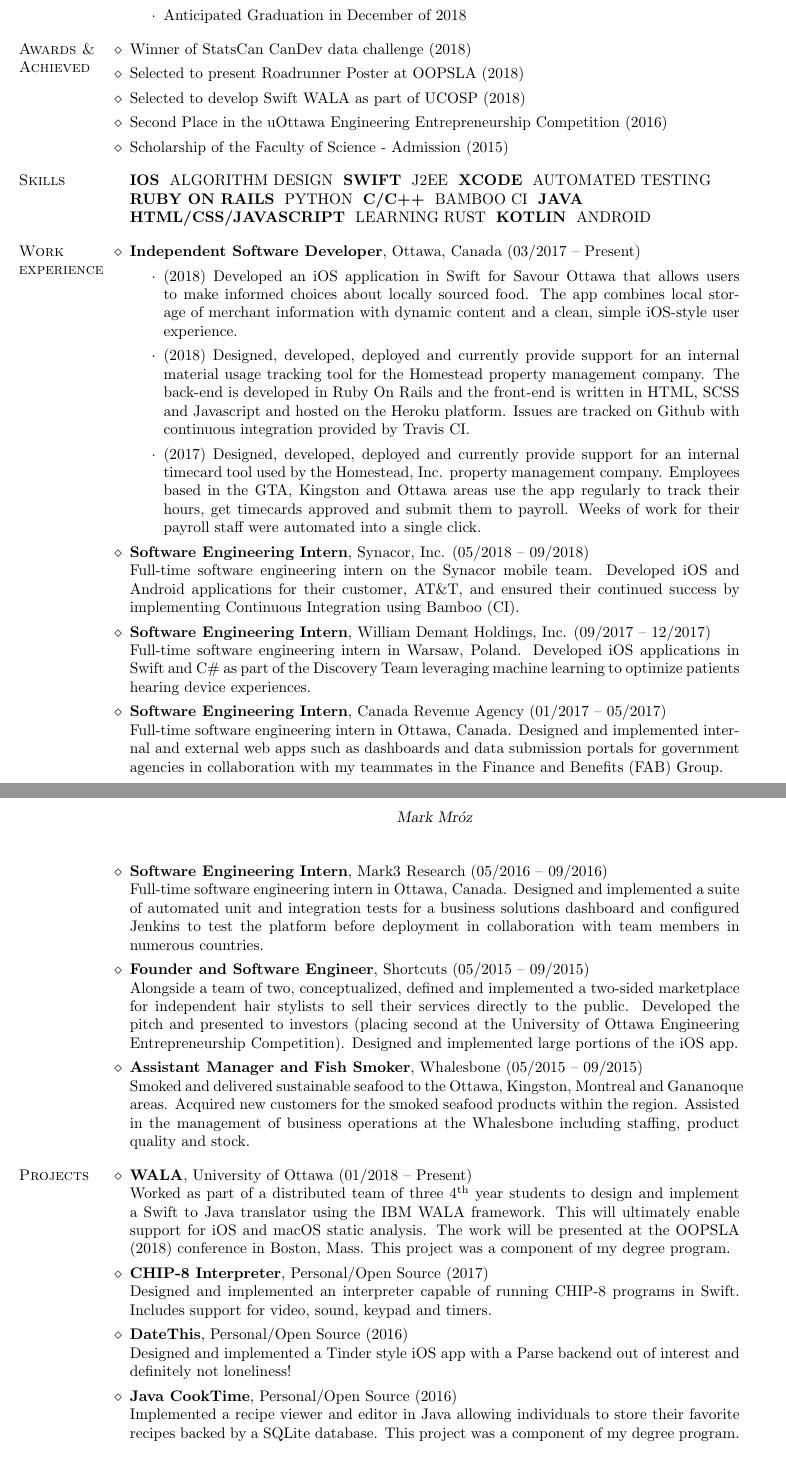
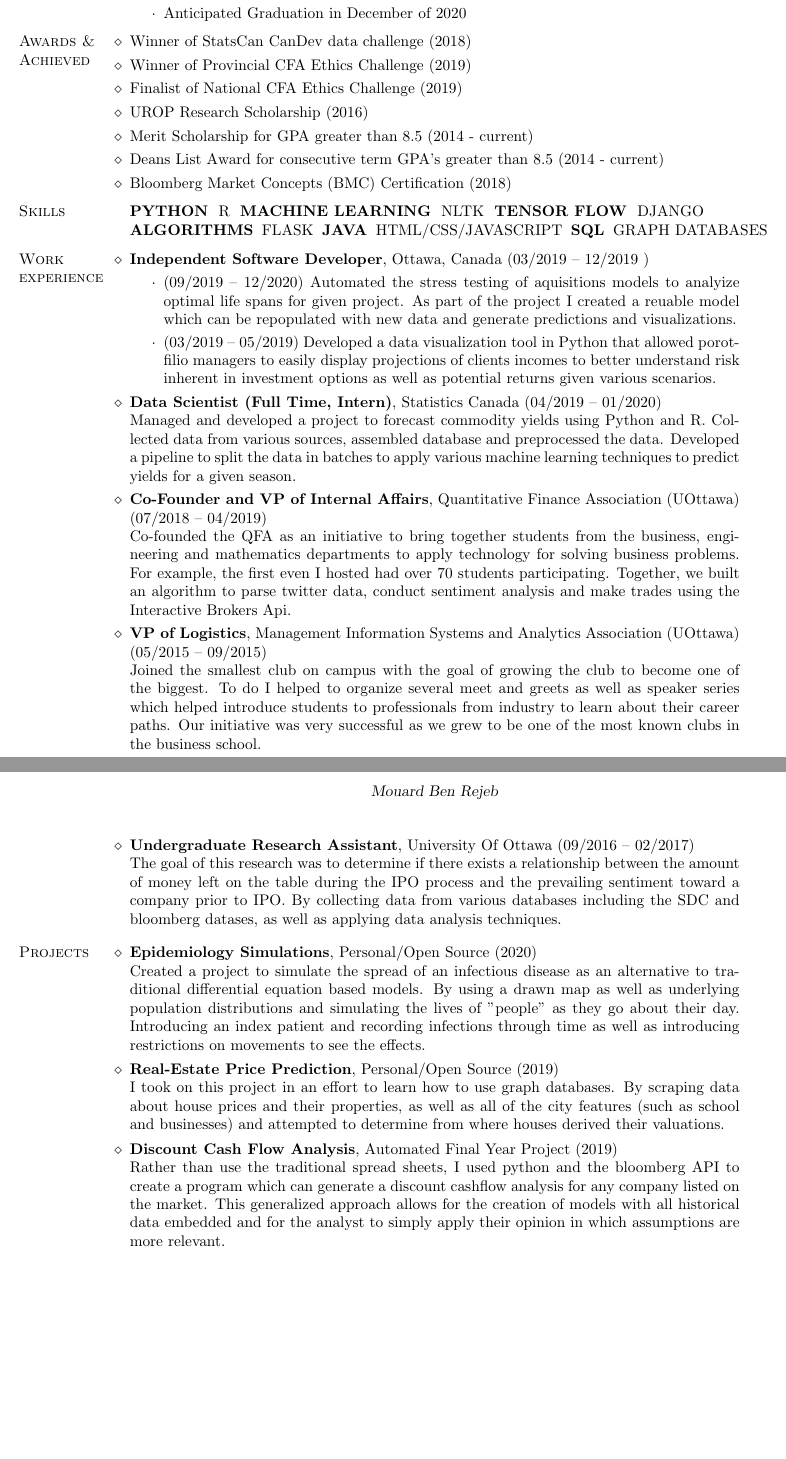
Before and after one commit to mmroz/Resume, a LaTeX CV (mark-resume.tex): two parts of pages 1 and 2 of 2, joined at a grey line, cut so that both start at the same text, the shorter picture padded with empty space. Compiled offline with pdfLaTeX.

Commit message:
Mouards resume

```diff
--- a/mark-resume.tex
+++ b/mark-resume.tex
@@ -20,14 +20,13 @@
 \newcommand{\third}{$3^{\mbox{\scriptsize rd}}$\ }
 \newcommand{\fourth}{$4^{\mbox{\scriptsize th}}$\ }
 
-\author{Mark Mr\'oz}
+\author{Mouard Ben Rejeb}
 % ---- Address --------------------------------------------------------
 
 \address{
-    \faEnvelopeSquare \quad \mbox{\small\tt markmroz95@gmail.com}\\
-    \faPhoneSquare \quad (613) 983-1908\\
-    \faLinkedinSquare \quad \mbox{\small\tt http://linkedin.com/in/mark-mroz}\\
-    \faGithubSquare \quad \mbox{\small\tt http://github.com/mmroz}}
+    \faEnvelopeSquare \quad \mbox{\small\tt mourad.ben.rejeb98@gmail.com}\\
+    \faPhoneSquare \quad (613) 620-9854\\
+    \faGithubSquare \quad \mbox{\small\tt http://github.com/mouradbenr}}
 
 \begin{document}
 \maketitle
@@ -39,3 +38 @@
 \begin{itemize}
-\item Bachelor of Science in Software Engineering
-\item Anticipated Graduation in December of 2018
@@ -42,12 +42,17 @@
+\begin{itemize}
+\item Bachelors of Science in Mathematics, Specialization in Statistics
+\item Anticipated Graduation in December of 2020
 \end{itemize}
 \end{category}
 
 \begin{category}{Awards \&\\ Achieved}
   \citemnotbold{ Winner of StatsCan CanDev data challenge (2018) }
-  \citemnotbold{ Selected to present Roadrunner Poster at OOPSLA (2018) }
-  \citemnotbold{ Selected to develop Swift WALA as part of UCOSP (2018) }
-  \citemnotbold{ Second Place in the uOttawa Engineering Entrepreneurship Competition (2016) }
-  \citemnotbold{ Scholarship of the Faculty of Science - Admission (2015) }
+  \citemnotbold{ Winner of Provincial CFA Ethics Challenge (2019) }
+  \citemnotbold{ Finalist of National CFA Ethics Challenge (2019) }
+  \citemnotbold{ UROP Research Scholarship (2016) }
+  \citemnotbold{ Merit Scholarship for GPA greater than 8.5 (2014 - current) }
+  \citemnotbold{ Deans List Award for consecutive term GPA's greater than 8.5 (2014 - current) }
+  \citemnotbold{ Bloomberg Market Concepts (BMC) Certification (2018) }
 \end{category}
 
 % ---- Skills ---------------------------------------------------
@@ -55,102 +60,79 @@
 \begin{category}{Skills}
   \newcommand{\skill}[1] {\mbox{\uppercase{{#1}}\ }}
   \citemnobullet{%
-    \skill{\textbf{iOS}}
-    \skill{Algorithm Design}
-    \skill{\textbf{Swift}}
-    \skill{J2EE}
-    \skill{\textbf{Xcode}}
-    \skill{Automated Testing}
+    \skill{\textbf{Python}}
+    \skill{R}
+    \skill{\textbf{Machine Learning}}
+    \skill{NLTK}
+    \skill{\textbf{Tensor Flow}}
+    \skill{Django}
     \newline
-    \skill{\textbf{Ruby on Rails}}
-    \skill{Python}
-    \skill{\textbf{C/C++}}
-    \skill{Bamboo CI}
-	\skill{\textbf{Java}}
-    \newline
-    \skill{\textbf{HTML/CSS/JavaScript}}
-    \skill{Learning Rust}
-    \skill{\textbf{Kotlin}}
-    \skill{Android}
+    \skill{\textbf{Algorithms}}
+    \skill{Flask}
+    \skill{\textbf{Java}}
+    \skill{HTML/CSS/Javascript}
+    \skill{\textbf{SQL}}
+    \skill{Graph Databases}
   }
 \end{category}
 
 % ----- Employment --------------------------------------------
 
 \begin{category}{Work \\experience}
-\citem{Independent Software Developer}, Ottawa, Canada (03/2017 -- Present)
+
+\citem{Independent Software Developer}, Ottawa, Canada (03/2019 -- 12/2019 )
 \begin{itemize}
-  \item (2018) Developed an iOS application in Swift for Savour Ottawa that allows
-    users to make informed choices about locally sourced food. The app combines
-    local storage of merchant information with dynamic content and a clean,
-    simple iOS-style user experience.
-  \item (2018) Designed, developed, deployed and currently provide support for an
-    internal material usage tracking tool for the Homestead property management
-    company. The back-end is developed in Ruby On Rails and the front-end is written
-    in HTML, SCSS and Javascript and hosted on the Heroku platform. Issues are tracked
-    on Github with continuous integration provided by Travis CI.
-  \item (2017) Designed, developed, deployed and currently provide support for an
-    internal timecard tool used by the Homestead, Inc. property management company.
-    Employees based in the GTA, Kingston and Ottawa areas use the app regularly to
-    track their hours, get timecards approved and submit them to payroll.
-    Weeks of work for their payroll staff were automated into a single click.
-  \end{itemize}
-\citem{Software Engineering Intern}, Synacor, Inc. (05/2018 -- 09/2018)\\
-Full-time software engineering intern on the Synacor mobile team.
-Developed iOS and Android applications for their customer, AT\&T, and ensured
-their continued success by implementing Continuous Integration using Bamboo (CI).
-\citem{Software Engineering Intern}, William Demant Holdings, Inc. (09/2017 -- 12/2017)\\
-Full-time software engineering intern in Warsaw, Poland.
-Developed iOS applications in Swift and C\# as part of the Discovery Team leveraging machine
-learning to optimize patients hearing device experiences.
-\citem{Software Engineering Intern}, Canada Revenue Agency (01/2017 -- 05/2017)\\
-Full-time software engineering intern in Ottawa, Canada. Designed and implemented internal
-and external web apps such as dashboards and data submission portals for government agencies
-in collaboration with my teammates in the Finance and Benefits (FAB) Group.
-\citem{Software Engineering Intern}, Mark3 Research (05/2016 -- 09/2016)\\
-Full-time software engineering intern in Ottawa, Canada. Designed and implemented a suite
-of automated unit and integration tests for a business solutions dashboard and configured
-Jenkins to test the platform before deployment in collaboration with team members in
-numerous countries.
-\citem{Founder and Software Engineer}, Shortcuts (05/2015 -- 09/2015)\\
-Alongside a team of two, conceptualized, defined and implemented a two-sided marketplace for
-independent hair stylists to sell their services directly to the public. Developed
-the pitch and presented to investors (placing second at the University of
-Ottawa Engineering Entrepreneurship Competition).
-Designed and implemented large portions of the iOS app.
-\citem{Assistant Manager and Fish Smoker}, Whalesbone (05/2015 -- 09/2015)\\
-Smoked and delivered sustainable seafood to the Ottawa, Kingston, Montreal
-and Gananoque areas. Acquired new customers for the smoked seafood products within the region.
-Assisted in the management of business operations at the Whalesbone including staffing,
-product quality and stock.
+  \item (09/2019 -- 12/2020) Automated the stress testing of aquisitions
+   models to analyize optimal life spans for given project. As part of the project
+    I created a reuable model which can be repopulated with new data and generate predictions and visualizations.
+  \item (03/2019 -- 05/2019) Developed a data visualization tool in Python that allowed
+    porotfilio managers to easily display projections of clients incomes to better understand risk
+    inherent in investment options as well as potential returns given various scenarios.
+\end{itemize}
+
+\citem{Data Scientist (Full Time, Intern)}, Statistics Canada (04/2019 -- 01/2020)\\
+Managed and developed a project to forecast commodity yields using Python and R. Collected data
+from various sources, assembled database and preprocessed the data. Developed a pipeline to
+split the data in batches to apply various machine learning techniques to predict yields for a given
+season.
+
+\citem{Co-Founder and VP of Internal Affairs}, Quantitative Finance Association (UOttawa) (07/2018 -- 04/2019)\\
+Co-founded the QFA as an initiative to bring together students from the business, engineering
+ and mathematics departments to apply technology for solving business problems. For example,
+ the first even I hosted had over 70 students participating. Together, we built an algorithm to
+ parse twitter data, conduct sentiment analysis and make trades using the Interactive Brokers Api.
+
+\citem{VP of Logistics}, Management Information Systems and Analytics Association (UOttawa) (05/2015 -- 09/2015)\\
+Joined the smallest club on campus with the goal of growing the club to become one of the biggest.
+To do I helped to organize several meet and greets as well as speaker series which helped introduce
+students to professionals from industry to learn about their career paths. Our initiative was
+very successful as we grew to be one of the most known clubs in the business school.
+
+\citem{Undergraduate Research Assistant}, University Of Ottawa (09/2016 -- 02/2017)\\
+The goal of this research was to determine if there exists a relationship between
+the amount of money left on the table during the IPO process and the prevailing sentiment
+toward a company prior to IPO. By collecting data from various databases including the SDC and
+bloomberg datases, as well as applying data analysis techniques.
+
 \end{category}
-
-% ----- Publication --------------------------------------------
-
-% \begin{category}{Publication}
-% \citemnotbold{ M. Mroz and G. Franks}: \emph{A performance experiment system supporting fast mapping of system issues.}
-%     Presented at ValueTools 2009, October 20-22.
-% \end{category}
 
 % ----- Projects --------------------------------------------
 
 \begin{category}{Projects}
-\citem{WALA}, University of Ottawa (01/2018 -- Present)\\
-Worked as part of a distributed team of three \fourth year students to
-design and implement a Swift to Java translator using the IBM WALA framework.
-This will ultimately enable support for iOS and macOS static analysis.
-The work will be presented at the OOPSLA (2018) conference in Boston, Mass.
-This project was a component of my degree program.
-\citem {CHIP-8 Interpreter}, Personal/Open Source (2017)\\
-Designed and implemented an interpreter capable of running CHIP-8 programs in Swift.
-Includes support for video, sound, keypad and timers.
-\citem {DateThis}, Personal/Open Source (2016)\\
-Designed and implemented a Tinder style iOS app with a Parse backend out of interest and
-definitely not loneliness!
-\citem {Java CookTime}, Personal/Open Source (2016)\\
-Implemented a recipe viewer and editor in Java allowing individuals to store their
-favorite recipes backed by a SQLite database.
-This project was a component of my degree program.
+\citem{Epidemiology Simulations}, Personal/Open Source (2020)\\
+  Created a project to simulate the spread of an infectious disease as an alternative to traditional
+  differential equation based models. By using a drawn map as well as underlying population distributions
+  and simulating the lives of "people" as they go about their day. Introducing an index patient and
+  recording infections through time as well as introducing restrictions on movements to see the effects.
+\citem {Real-Estate Price Prediction}, Personal/Open Source (2019)\\
+  I took on this project in an effort to learn how to use graph databases. By scraping data about
+  house prices and their properties, as well as all of the city features (such as school and businesses)
+  and attempted to determine from where houses derived their valuations.
+\citem {Discount Cash Flow Analysis}, Automated Final Year Project (2019)\\
+  Rather than use the traditional spread sheets, I used python and the bloomberg API to create a
+  program which can generate a discount cashflow analysis for any company listed on the market.
+  This generalized approach allows for the creation of models with all historical data embedded and
+  for the analyst to simply apply their opinion in which assumptions are more relevant.
 \end{category}
 
 % -------- Reference --------------------------------------------
```
Also changed, not shown: mark-resume.tex (5 more changed lines).
